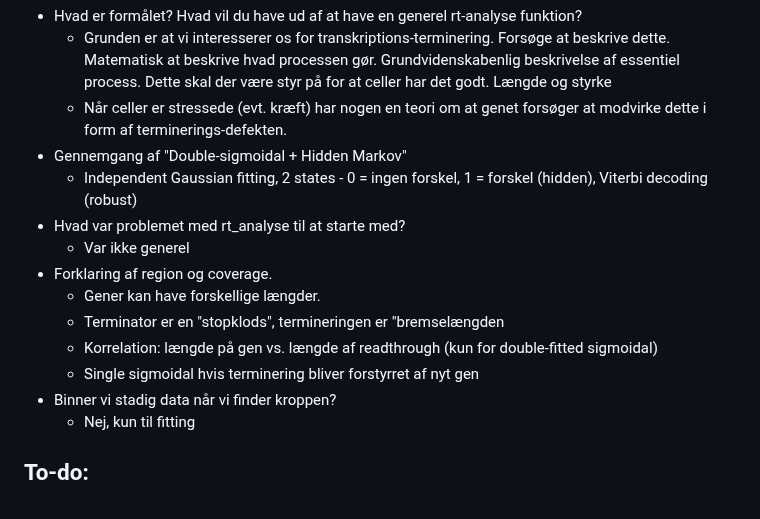
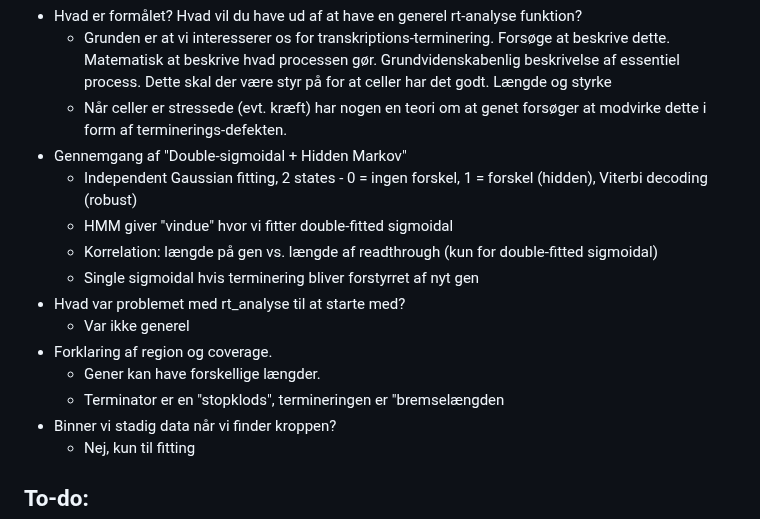
Before and after one commit to OttoJHTX/dataprojekt, a Markdown page: disp.md, the part around the change. Rendered like a GitHub page.

```diff
--- a/disp.md
+++ b/disp.md
@@ -13,13 +13,14 @@
   * Når celler er stressede (evt. kræft) har nogen en teori om at genet forsøger at modvirke dette i form af terminerings-defekten.
 * Gennemgang af "Double-sigmoidal + Hidden Markov"
   * Independent Gaussian fitting, 2 states - 0 = ingen forskel, 1 = forskel (hidden), Viterbi decoding (robust)
+  * HMM giver "vindue" hvor vi fitter double-fitted sigmoidal
+  * Korrelation: længde på gen vs. længde af readthrough (kun for double-fitted sigmoidal)
+  * Single sigmoidal hvis terminering bliver forstyrret af nyt gen
 * Hvad var problemet med rt_analyse til at starte med?
   * Var ikke generel
 * Forklaring af region og coverage.
   * Gener kan have forskellige længder.
   * Terminator er en "stopklods", termineringen er "bremselængden
-  * Korrelation: længde på gen vs. længde af readthrough (kun for double-fitted sigmoidal)
-  * Single sigmoidal hvis terminering bliver forstyrret af nyt gen
 * Binner vi stadig data når vi finder kroppen?
   * Nej, kun til fitting
 
```
